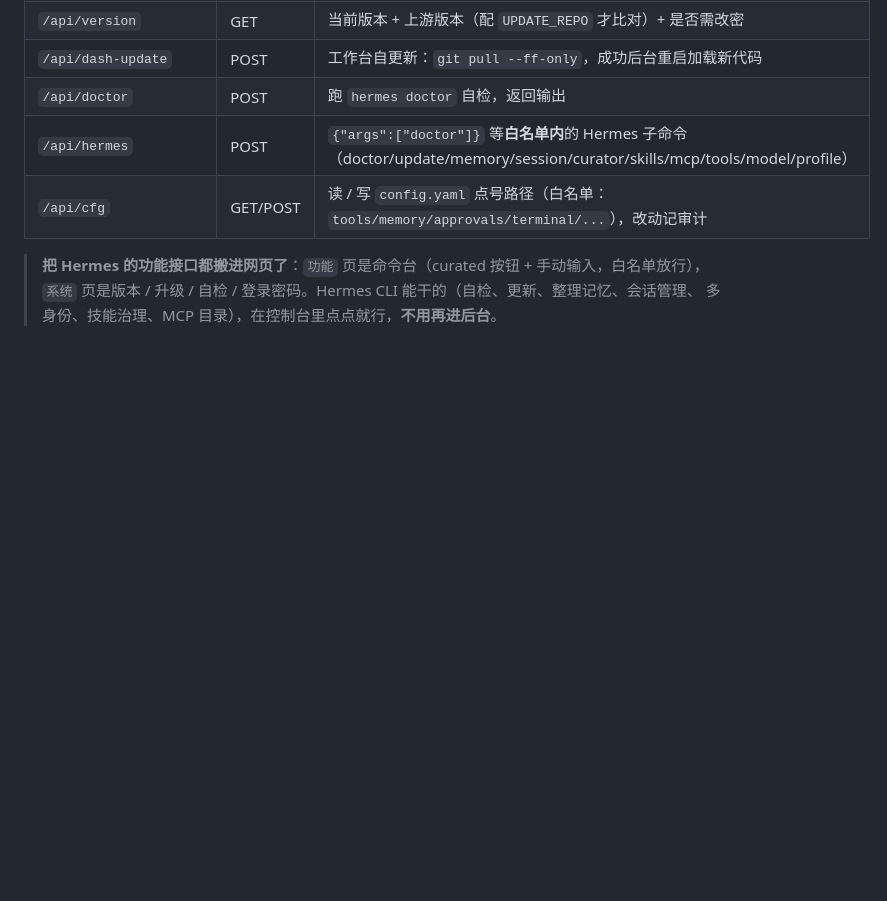
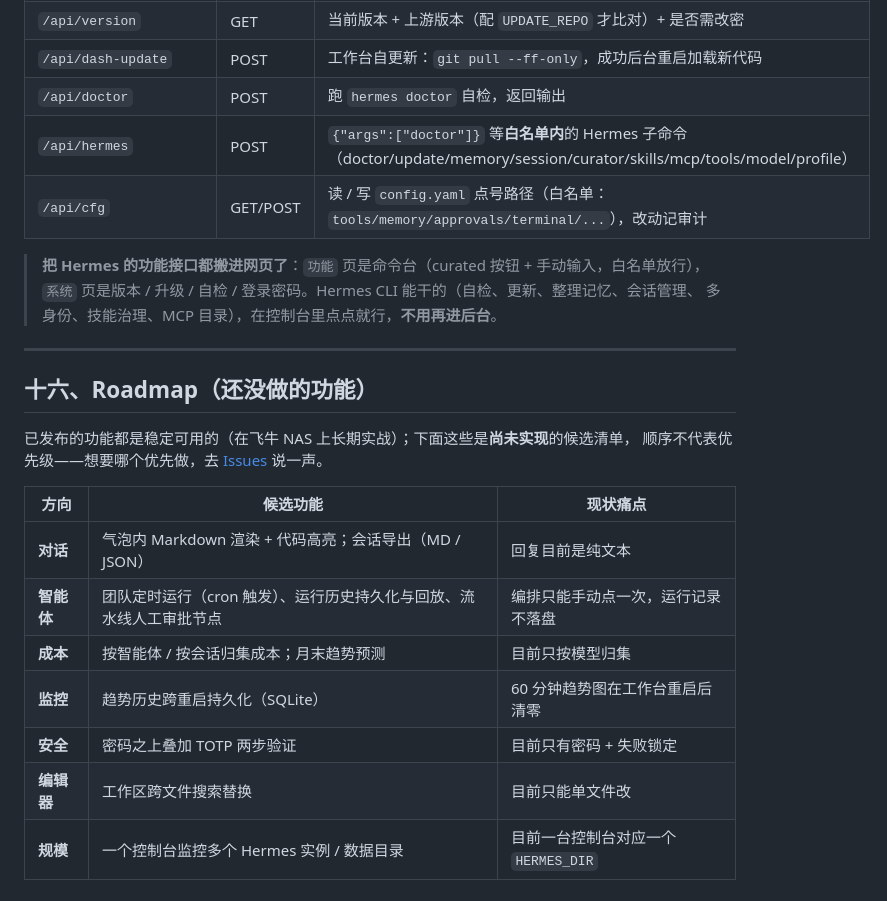
Before and after one commit to 136772/hermes-console, a Markdown page: README.zh-CN.md, the part around the change. Drawn GitHub-style; blank space fills up the shorter version.

Commit message:
docs: README 增加 Roadmap 段（未实现功能清单，中英同步）
已实现 vs 未实现的边界经代码核实：聊天气泡纯文本、无会话导出、
成本仅按模型归集、趋势图重启清零、无 TOTP、无跨文件搜索、单实例。
候选 7 项：Markdown 聊天渲染、团队定时运行/历史回放、成本归集、
SQLite 趋势持久化、TOTP 2FA、跨文件搜索、多实例监控

```diff
--- a/README.zh-CN.md
+++ b/README.zh-CN.md
@@ -703,3 +703,20 @@ hermes-console/
 > **把 Hermes 的功能接口都搬进网页了**：`功能` 页是命令台（curated 按钮 + 手动输入，白名单放行），
 > `系统` 页是版本 / 升级 / 自检 / 登录密码。Hermes CLI 能干的（自检、更新、整理记忆、会话管理、
 > 多身份、技能治理、MCP 目录），在控制台里点点就行，**不用再进后台**。
+
+---
+
+## 十六、Roadmap（还没做的功能）
+
+已发布的功能都是稳定可用的（在飞牛 NAS 上长期实战）；下面这些是**尚未实现**的候选清单，
+顺序不代表优先级——想要哪个优先做，去 [Issues](https://github.com/136772/hermes-console/issues) 说一声。
+
+| 方向 | 候选功能 | 现状痛点 |
+|---|---|---|
+| **对话** | 气泡内 Markdown 渲染 + 代码高亮；会话导出（MD / JSON） | 回复目前是纯文本 |
+| **智能体** | 团队定时运行（cron 触发）、运行历史持久化与回放、流水线人工审批节点 | 编排只能手动点一次，运行记录不落盘 |
+| **成本** | 按智能体 / 按会话归集成本；月末趋势预测 | 目前只按模型归集 |
+| **监控** | 趋势历史跨重启持久化（SQLite） | 60 分钟趋势图在工作台重启后清零 |
+| **安全** | 密码之上叠加 TOTP 两步验证 | 目前只有密码 + 失败锁定 |
+| **编辑器** | 工作区跨文件搜索替换 | 目前只能单文件改 |
+| **规模** | 一个控制台监控多个 Hermes 实例 / 数据目录 | 目前一台控制台对应一个 `HERMES_DIR` |
```
Also changed, not shown: README.md (+16 -0 lines).
